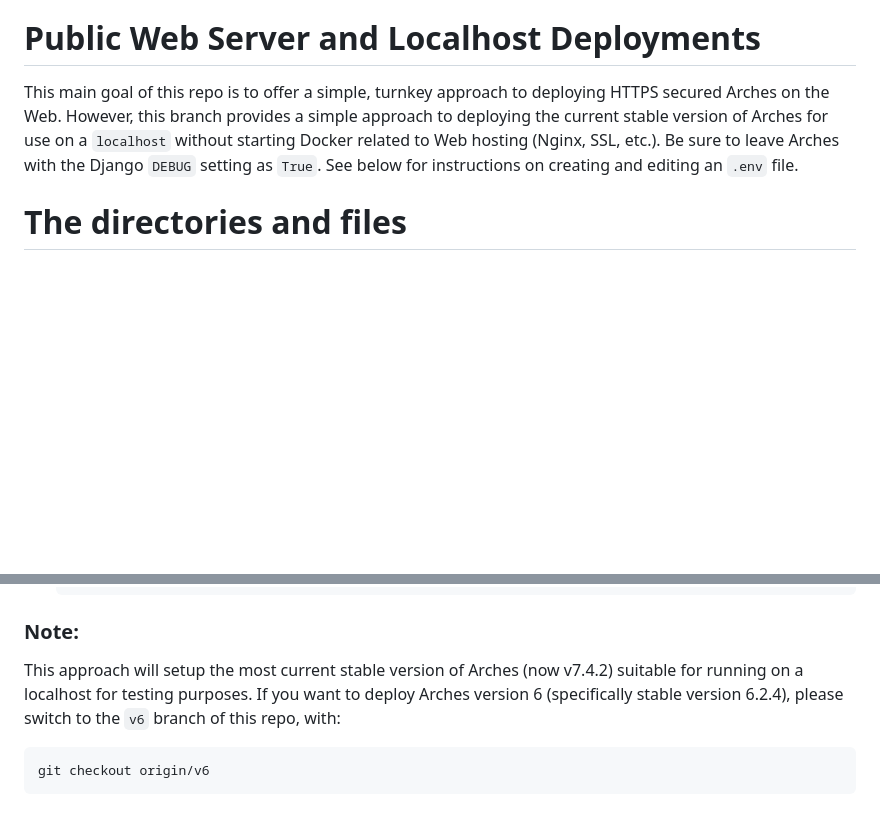
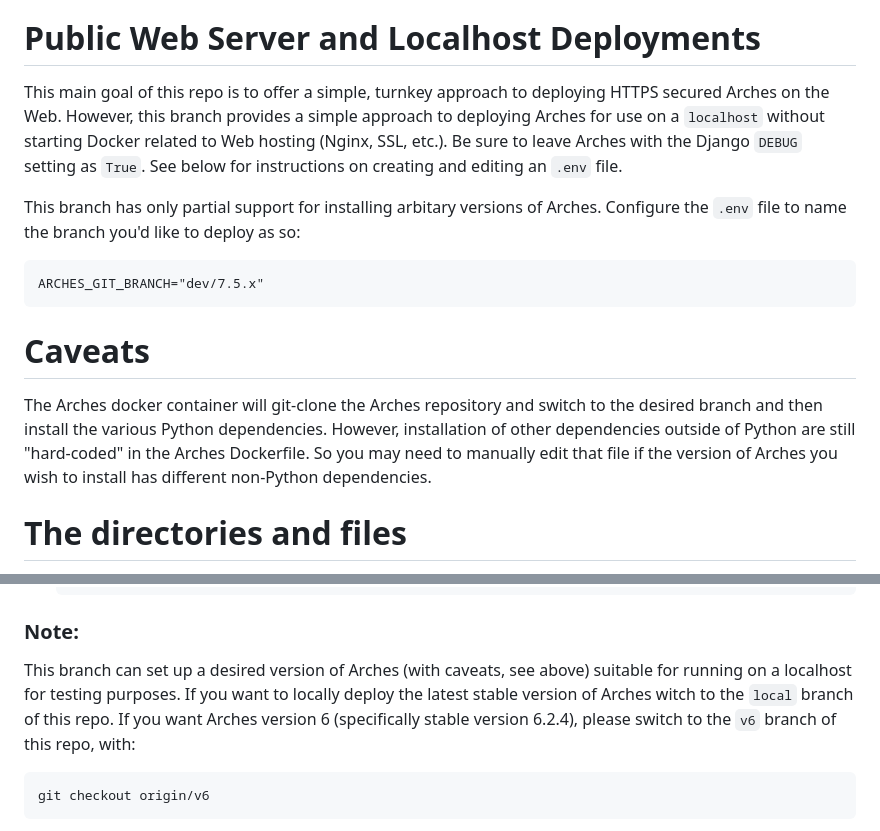
Before and after one commit to opencontext/arches-via-docker, a Markdown page: README.md, 2 parts joined by grey strips. Drawn GitHub-style; blank space fills up the shorter version.

Commit message:
Updated the README for this branch, added caveats

````diff
--- a/README.md
+++ b/README.md
@@ -5,8 +5,16 @@ Deployment of Arches (archesproject.org) via Docker. We initially developed this
 
 # Public Web Server and Localhost Deployments
 
-This main goal of this repo is to offer a simple, turnkey approach to deploying HTTPS secured Arches on the Web. However, this branch provides a simple approach to deploying the current stable version of Arches for use on a `localhost` without starting Docker related to Web hosting (Nginx, SSL, etc.). Be sure to leave Arches with the Django `DEBUG` setting as `True`. See below for instructions on creating and editing an `.env` file.
+This main goal of this repo is to offer a simple, turnkey approach to deploying HTTPS secured Arches on the Web. However, this branch provides a simple approach to deploying Arches for use on a `localhost` without starting Docker related to Web hosting (Nginx, SSL, etc.). Be sure to leave Arches with the Django `DEBUG` setting as `True`. See below for instructions on creating and editing an `.env` file.
 
+This branch has only partial support for installing arbitary versions of Arches. Configure the `.env` file to name the branch you'd like to deploy as so:
+
+   ```
+   ARCHES_GIT_BRANCH="dev/7.5.x"
+   ```
+
+# Caveats
+The Arches docker container will git-clone the Arches repository and switch to the desired branch and then install the various Python dependencies. However, installation of other dependencies outside of Python are still "hard-coded" in the Arches Dockerfile. So you may need to manually edit that file if the version of Arches you wish to install has different non-Python dependencies.
 
 # The directories and files
 The following lists some information about the contents of this repo and how they fit together:
@@ -37,7 +45,7 @@ The following lists some information about the contents of this repo and how the
    ```
 
 ### Note:
-This approach will setup the most current stable version of Arches (now v7.4.2) suitable for running on a localhost for testing purposes. If you want to deploy Arches version 6 (specifically stable version 6.2.4), please switch to the `v6` branch of this repo, with:
+This branch can set up a desired version of Arches (with caveats, see above) suitable for running on a localhost for testing purposes. If you want to locally deploy the latest stable version of Arches witch to the `local` branch of this repo. If you want Arches version 6 (specifically stable version 6.2.4), please switch to the `v6` branch of this repo, with:
    ```bash
    git checkout origin/v6
    ```
````
